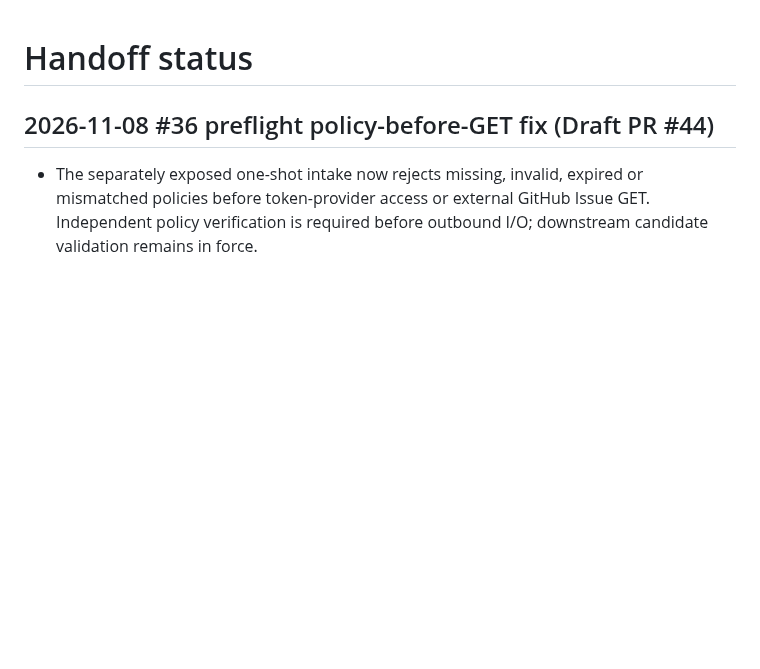
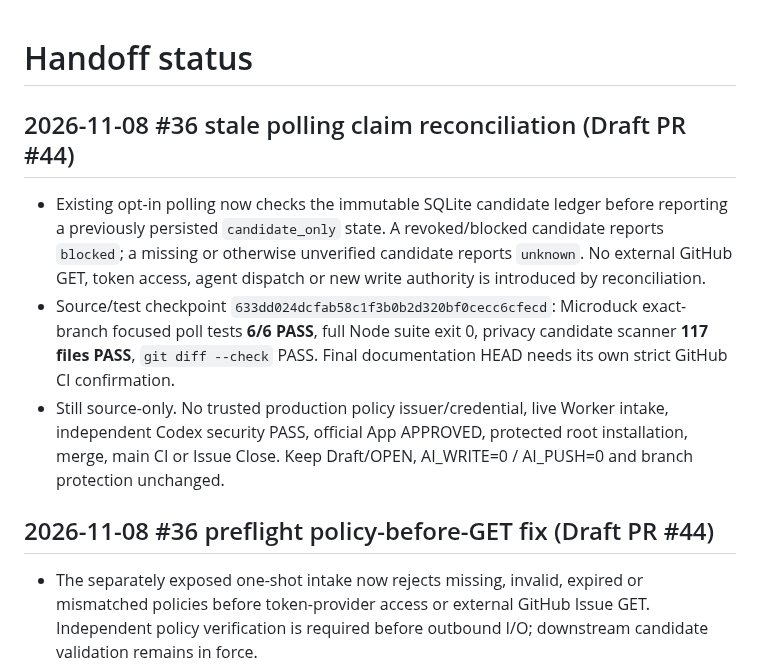
Before and after one commit to al-hub/mcp-dev-hub, a Markdown page: docs/STATUS.md, the part around the change. GitHub-like rendering; blank space fills up the shorter version.

Commit message:
docs(#36): record fail-closed polling reconciliation and local checks

```diff
--- a/docs/STATUS.md
+++ b/docs/STATUS.md
@@ -1,4 +1,11 @@
 # Handoff status
+
+## 2026-11-08 #36 stale polling claim reconciliation (Draft PR #44)
+
+- Existing opt-in polling now checks the immutable SQLite candidate ledger before reporting a previously persisted `candidate_only` state. A revoked/blocked candidate reports `blocked`; a missing or otherwise unverified candidate reports `unknown`. No external GitHub GET, token access, agent dispatch or new write authority is introduced by reconciliation.
+- Source/test checkpoint `633dd024dcfab58c1f3b0b2d320bf0cecc6cfecd`: Microduck exact-branch focused poll tests **6/6 PASS**, full Node suite exit 0, privacy candidate scanner **117 files PASS**, `git diff --check` PASS. Final documentation HEAD needs its own strict GitHub CI confirmation.
+- Still source-only. No trusted production policy issuer/credential, live Worker intake, independent Codex security PASS, official App APPROVED, protected root installation, merge, main CI or Issue Close. Keep Draft/OPEN, AI_WRITE=0 / AI_PUSH=0 and branch protection unchanged.
+
 
 ## 2026-11-08 #36 preflight policy-before-GET fix (Draft PR #44)
 
```
